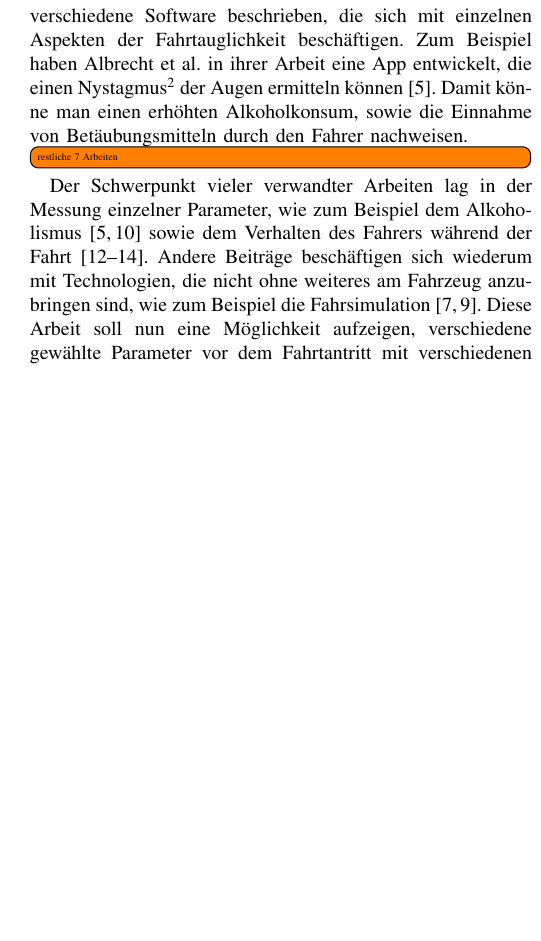
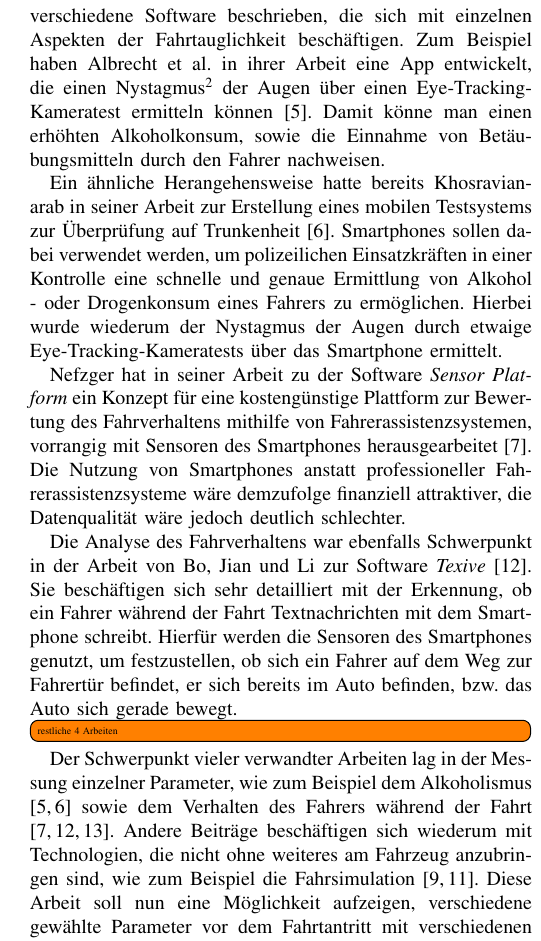
Before and after one commit to pinussilvestrus/paper_wfa, a LaTeX paper (paper_wfa.tex, which reads chapters/relatedWork.tex): part of one column of page 2 of 3, cut so that both start at the same text, the shorter picture padded with empty space. Compiled offline with pdfLaTeX; a missing font is replaced by an installed copy or a similar font; a LaTeX package or settings file that is missing is left out.

Commit message:
work on related work

```diff
--- a/chapters/relatedWork.tex
+++ b/chapters/relatedWork.tex
@@ -16,8 +16,14 @@ Die aufgeführten Richtlinien dienen als Ausgangspositionen bei der Ermittlung p
 
 \subsection{Softwaretechnische Ansätze}
 
-Es wurden bereits in mehreren wissenschaftlichen Arbeiten verschiedene Software beschrieben, die sich mit einzelnen Aspekten der Fahrtauglichkeit beschäftigen. Zum Beispiel haben Albrecht et al. in ihrer Arbeit eine App entwickelt, die einen Nystagmus\footnote{\label{foot:nystagmus} Nystagmus: unkontrollierbare, rhythmisch verlaufende Bewegungen eines Organs, am häufigsten die des Auges}  der Augen ermitteln können \cite{mobilesmarttracking}. Damit könne man einen erhöhten Alkoholkonsum, sowie die Einnahme von Betäubungsmitteln durch den Fahrer nachweisen.
+Es wurden bereits in mehreren wissenschaftlichen Arbeiten verschiedene Software beschrieben, die sich mit einzelnen Aspekten der Fahrtauglichkeit beschäftigen. Zum Beispiel haben Albrecht et al. in ihrer Arbeit eine App entwickelt, die einen Nystagmus\footnote{\label{foot:nystagmus} Nystagmus: unkontrollierbare, rhythmisch verlaufende Bewegungen eines Organs, am häufigsten die des Auges}  der Augen über einen Eye-Tracking-Kameratest ermitteln können \cite{mobilesmarttracking}. Damit könne man einen erhöhten Alkoholkonsum, sowie die Einnahme von Betäubungsmitteln durch den Fahrer nachweisen.
 
-\todo[inline]{restliche 7 Arbeiten}
+Ein ähnliche Herangehensweise hatte bereits Khosravianarab in seiner Arbeit zur Erstellung eines mobilen Testsystems zur Überprüfung auf Trunkenheit \cite{sobrietymobiletests}. Smartphones sollen dabei verwendet werden, um polizeilichen Einsatzkräften in einer Kontrolle eine schnelle und genaue Ermittlung von Alkohol - oder Drogenkonsum eines Fahrers zu ermöglichen. Hierbei wurde wiederum der Nystagmus der Augen durch etwaige Eye-Tracking-Kameratests über das Smartphone ermittelt.
 
-Der Schwerpunkt vieler verwandter Arbeiten lag in der Messung einzelner Parameter, wie zum Beispiel dem Alkoholismus \cite{mobilesmarttracking,sobrietymobiletests} sowie dem Verhalten des Fahrers während der Fahrt \cite{texive, drivesafe, healthylifeactivityrecognition}. Andere Beiträge beschäftigen sich wiederum mit Technologien, die nicht ohne weiteres am Fahrzeug anzubringen sind, wie zum Beispiel die Fahrsimulation \cite{drivingsimulations, interaktivefahrsimulation}.  Diese Arbeit soll nun eine Möglichkeit aufzeigen, verschiedene gewählte Parameter vor dem Fahrtantritt mit verschiedenen Techniken zu messen und gebündelt auszuwerten.
+Nefzger hat in seiner Arbeit zu der Software \textit{Sensor Platform} ein Konzept für eine kostengünstige Plattform zur Bewertung des Fahrverhaltens mithilfe von Fahrerassistenzsystemen, vorrangig mit Sensoren des Smartphones herausgearbeitet \cite{smartphoneresearchplatform}. Die Nutzung von Smartphones anstatt professioneller Fahrerassistenzsysteme wäre demzufolge finanziell attraktiver, die Datenqualität wäre jedoch deutlich schlechter.
+
+Die Analyse des Fahrverhaltens war ebenfalls Schwerpunkt in der Arbeit von Bo, Jian und Li zur Software \textit{Texive} \cite{texive}. Sie beschäftigen sich sehr detailliert mit der Erkennung, ob ein Fahrer während der Fahrt Textnachrichten mit dem Smartphone schreibt. Hierfür werden die Sensoren des Smartphones genutzt, um festzustellen, ob sich ein Fahrer auf dem Weg zur Fahrertür befindet, er sich bereits im Auto befinden, bzw. das Auto sich gerade bewegt.
+
+\todo[inline]{restliche 4 Arbeiten}
+
+Der Schwerpunkt vieler verwandter Arbeiten lag in der Messung einzelner Parameter, wie zum Beispiel dem Alkoholismus \cite{mobilesmarttracking,sobrietymobiletests} sowie dem Verhalten des Fahrers während der Fahrt \cite{smartphoneresearchplatform, texive, drivesafe}. Andere Beiträge beschäftigen sich wiederum mit Technologien, die nicht ohne weiteres am Fahrzeug anzubringen sind, wie zum Beispiel die Fahrsimulation \cite{drivingsimulations, interaktivefahrsimulation}.  Diese Arbeit soll nun eine Möglichkeit aufzeigen, verschiedene gewählte Parameter vor dem Fahrtantritt mit verschiedenen Techniken zu messen und gebündelt auszuwerten.
```
Also changed, not shown: paper_wfa.tex (+2 -2 lines).
